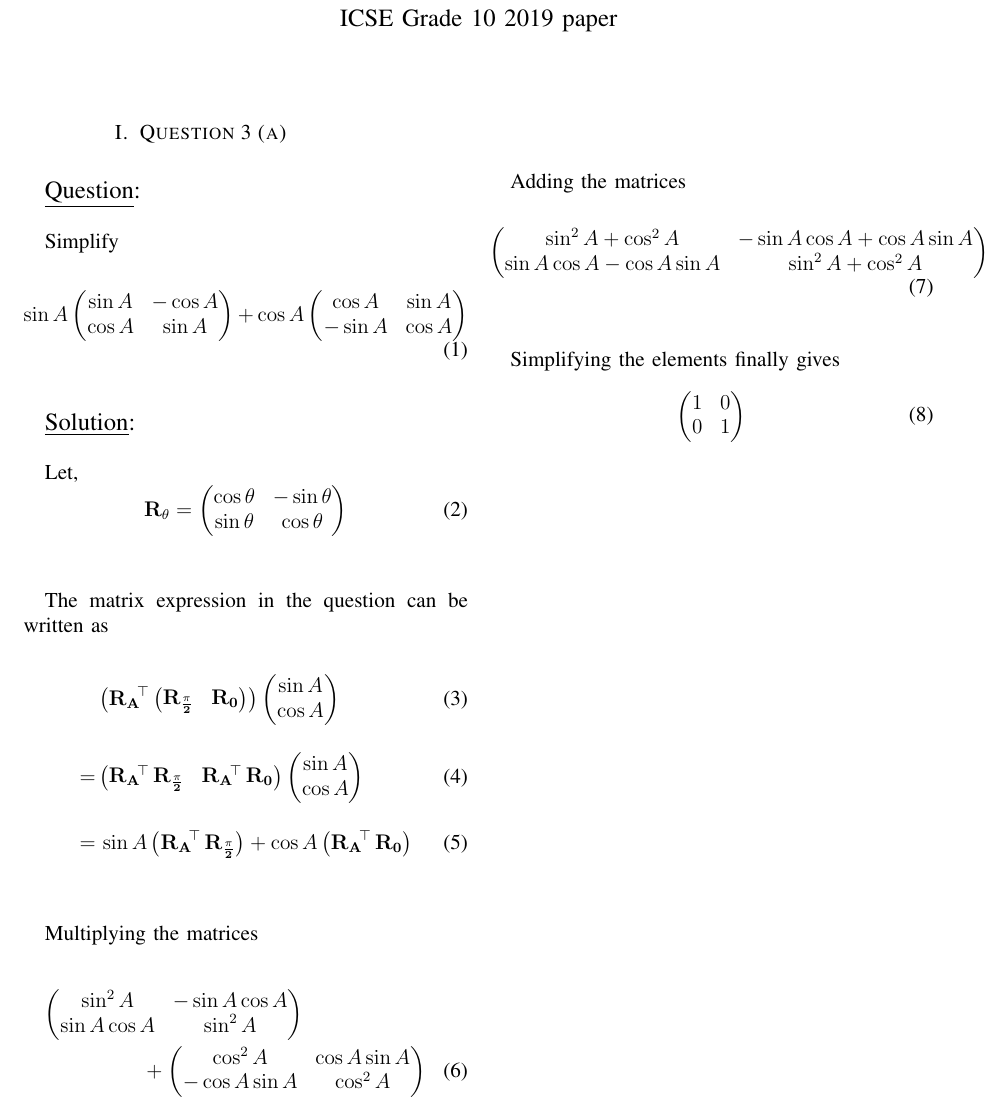
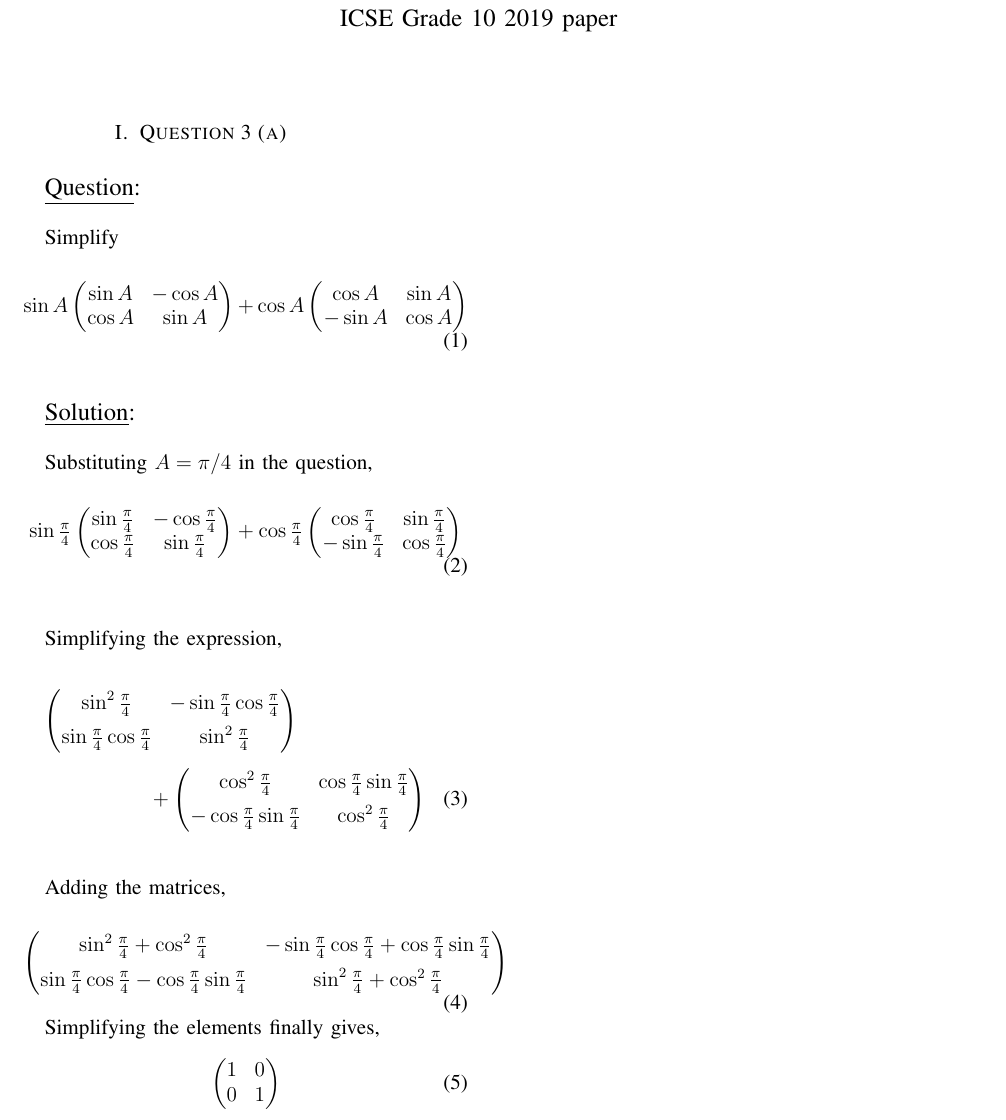
Before and after one commit to D-Chandrahas/AI1110, a LaTeX problem sheet (assignment_1/assignment_1.tex): part of the page, cut so that both start at the same text. Compiled offline with pdfLaTeX.

Commit message:
Add files via upload

```diff
--- a/assignment_1/assignment_1.tex
+++ b/assignment_1/assignment_1.tex
@@ -25,33 +25,26 @@ Simplify
 
 {\large \underline{Solution}:}\\
 
-Let,
+Substituting $A = \pi/4$ in the question,
+
 \begin{equation}
-	\vec{R_\theta} = \myvec{\cos \theta &  -\sin \theta \\ \sin \theta & \cos \theta}
+	\sin \tfrac{\pi}{4}\myvec{\sin \tfrac{\pi}{4} &  -\cos \tfrac{\pi}{4} \\ \cos \tfrac{\pi}{4} & \sin \tfrac{\pi}{4}} + \cos \tfrac{\pi}{4} \myvec{\cos \tfrac{\pi}{4} &  \sin \tfrac{\pi}{4} \\ -\sin \tfrac{\pi}{4} & \cos \tfrac{\pi}{4}}
 \end{equation}\\
 
-The matrix expression in the question can be written as
-
-\begin{align}
-	&\left(\vec{R_A}\!^\top \myvec{\vec{R_{\frac{\pi}{2}}} & \vec{R_0}}\right) \myvec{\sin A \\ \cos A} \\[1em]
-	=& \myvec{\vec{R_A}\!^\top \, \vec{R_{\frac{\pi}{2}}} & \vec{R_A}\!^\top \, \vec{R_0}} \myvec{\sin A \\ \cos A} \\[1em]
-	=& \, \sin A \left(\vec{R_A}\!^\top \, \vec{R_{\frac{\pi}{2}}}\right) + \cos A \left( \vec{R_A}\!^\top \, \vec{R_0}\right)
-\end{align}\\
-
-Multiplying the matrices
+Simplifying the expression,
 
 \begin{multline}
-	\myvec{\sin^2 A &  -\sin A\cos A \\ \sin A\cos A & \sin^2 A} \\
-	+ \myvec{\cos^2 A & \cos A\sin A \\ -\cos A\sin A & \cos^2 A}
+	\myvec{\sin^2 \tfrac{\pi}{4} &  -\sin \tfrac{\pi}{4}\cos \tfrac{\pi}{4} \\[1ex] \sin \tfrac{\pi}{4}\cos \tfrac{\pi}{4} & \sin^2 \tfrac{\pi}{4}} \\[1ex]
+	+ \myvec{\cos^2 \tfrac{\pi}{4} & \cos \tfrac{\pi}{4}\sin \tfrac{\pi}{4} \\[1ex] -\cos \tfrac{\pi}{4}\sin \tfrac{\pi}{4} & \cos^2 \tfrac{\pi}{4}}
 \end{multline}\\
 
-Adding the matrices
+Adding the matrices,
 
 \begin{equation}
-	\myvec{\sin^2 A + \cos^2 A &  -\sin A \cos A +\cos A \sin A \\ \sin A \cos A -\cos A \sin A & \sin^2 A + \cos^2 A}
-\end{equation}\\
+	\myvec{\sin^2 \tfrac{\pi}{4} + \cos^2 \tfrac{\pi}{4} &  -\sin \tfrac{\pi}{4} \cos \tfrac{\pi}{4} +\cos \tfrac{\pi}{4} \sin \tfrac{\pi}{4} \\[1ex] \sin \tfrac{\pi}{4} \cos \tfrac{\pi}{4} -\cos \tfrac{\pi}{4} \sin \tfrac{\pi}{4} & \sin^2 \tfrac{\pi}{4} + \cos^2 \tfrac{\pi}{4}}
+\end{equation}
 
-Simplifying the elements finally gives
+Simplifying the elements finally gives,
 
 \begin{equation}
 	\myvec{1 & 0 \\ 0 & 1}
```
Also changed, not shown: assignment_1/codes/q_3_a.py (+2 -2 lines), assignment_1/assignment_1.pdf, 2 other files.
